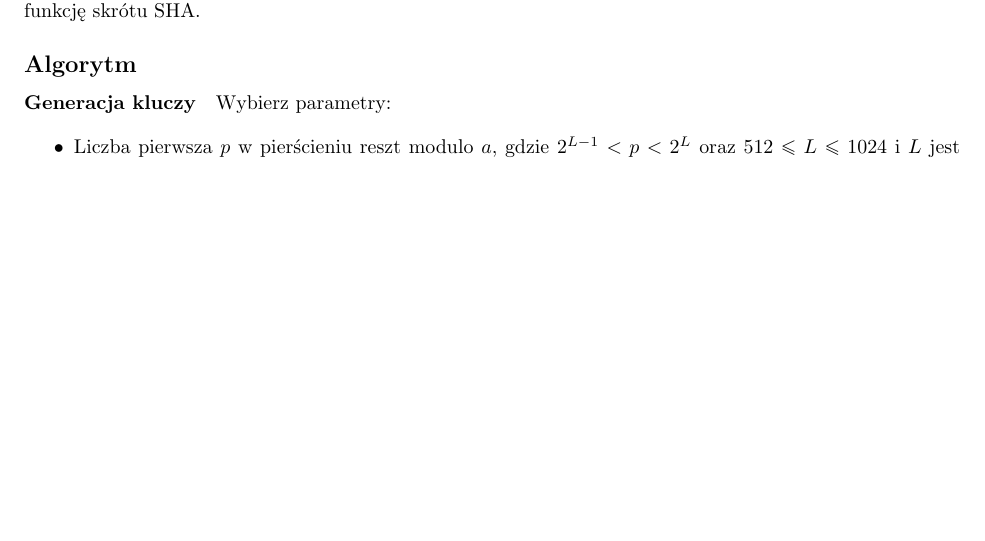
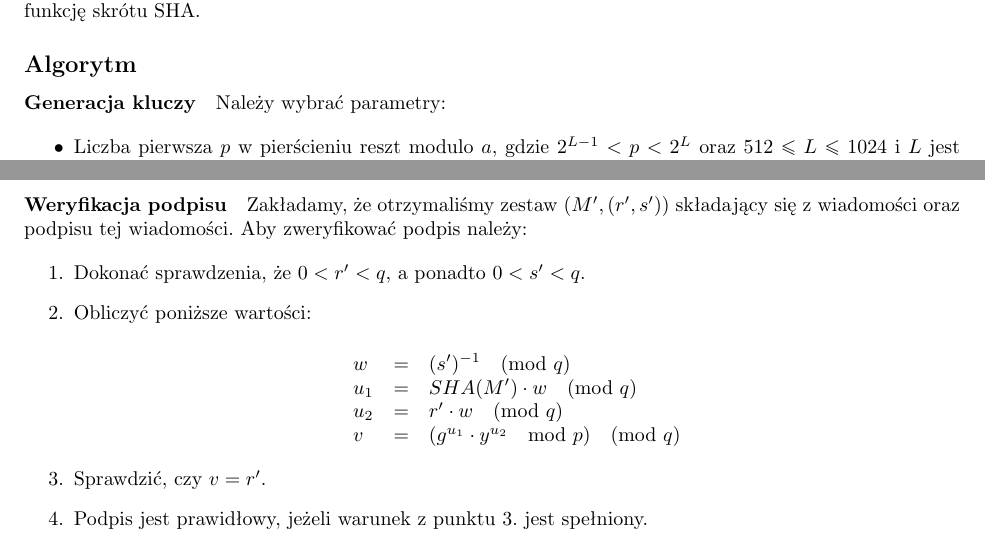
Before and after one commit to manisero/SemesterIX, a LaTeX document (PTKB/DSA/Documentation/documentation.tex): part of the page before the commit and two parts of pages 1 and 2 of 2 after it, the two joined at a grey line, cut so that both start at the same text, the shorter picture padded with empty space. Compiled offline with pdfLaTeX.

Commit message:
Described sign verification

```diff
--- a/PTKB/DSA/Documentation/documentation.tex
+++ b/PTKB/DSA/Documentation/documentation.tex
@@ -21,9 +21,7 @@
 
     \subsection*{Algorytm}
 
-        \paragraph*{Generacja kluczy}
-
-        Wybierz parametry:
+        \paragraph*{Generacja kluczy} Należy wybrać parametry:
 
         \begin{itemize}
             \item Liczba pierwsza $p$ w~pierścieniu reszt modulo $a$, gdzie $2^{L-1} < p < 2^{L}$ oraz $512 \leq L \leq 1024$ i~$L$ jest wielokrotnością 64.
@@ -49,4 +47,22 @@
 
         Opcjonalnie można zweryfikować, czy $r \neq 0$ i~$s \neq 0$. Jeżeli jeden z~warunków nie jest spełniony, należy wygenerować podpis od nowa. Sytuacja taka nie powinna się jednak zdarzyć dla prawidłowo wygenerowanych kluczy.
 
+        \paragraph*{Weryfikacja podpisu} Zakładamy, że otrzymaliśmy zestaw $(M', (r', s'))$ składający się z~wiadomości oraz podpisu tej wiadomości. Aby zweryfikować podpis należy:
+
+        \begin{enumerate}
+            \item Dokonać sprawdzenia, że $0 < r' < q$, a~ponadto $0 < s' < q$.
+            \item Obliczyć poniższe wartości:
+
+                \begin{equation*}
+                    \begin{array}{lcl}
+                        w & = & (s')^{-1} \pmod q \\
+                        u_{1} & = & SHA(M') \cdot w \pmod q \\
+                        u_{2} & = & r' \cdot w \pmod q \\
+                        v & = & (g^{u_{1}} \cdot y^{u_{2}} \mod p) \pmod q \\
+                    \end{array}
+                \end{equation*}
+            \item Sprawdzić, czy $v = r'$.
+            \item Podpis jest prawidłowy, jeżeli warunek z~punktu 3. jest spełniony.
+        \end{enumerate}
+
 \end{document}
```
Also changed, not shown: PTKB/DSA/Documentation/documentation.pdf.
